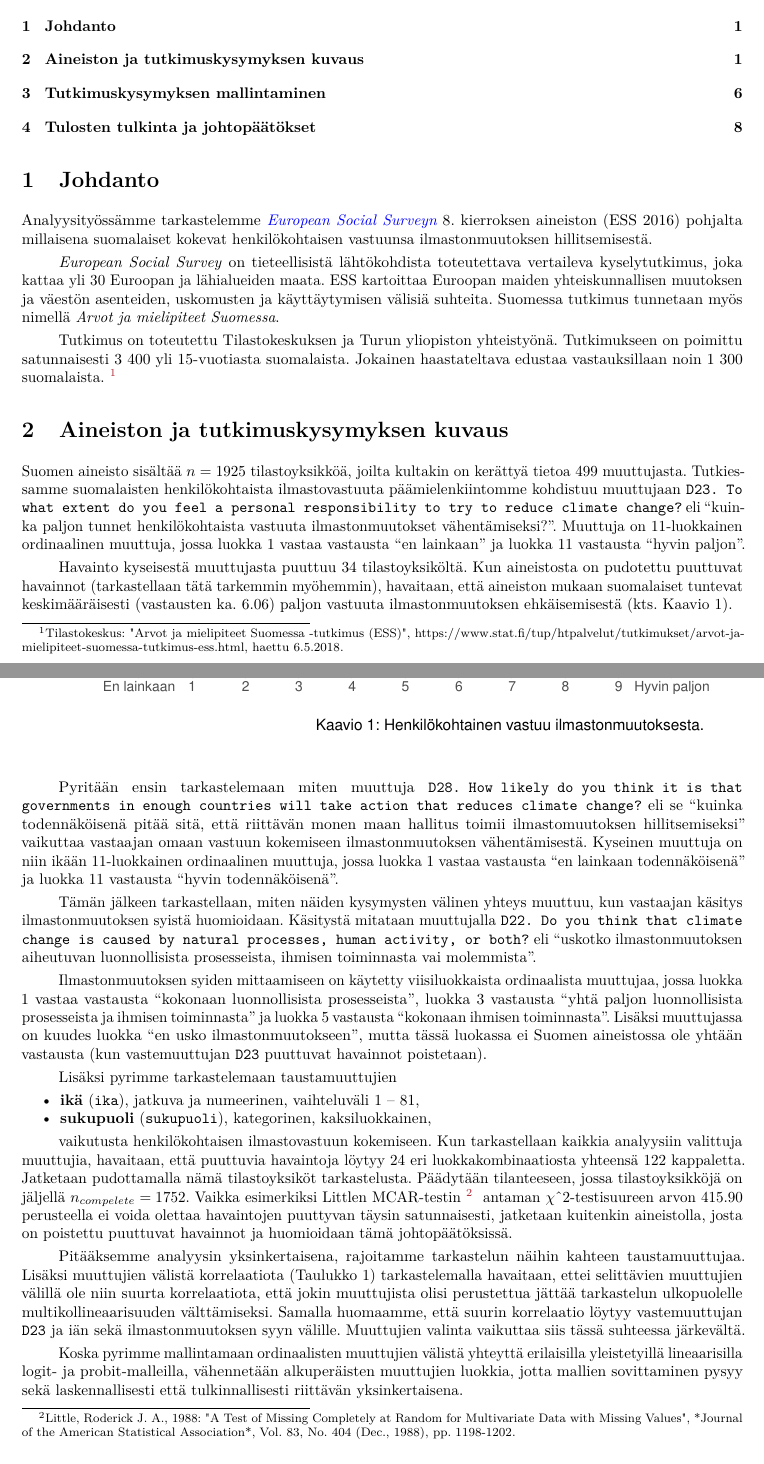
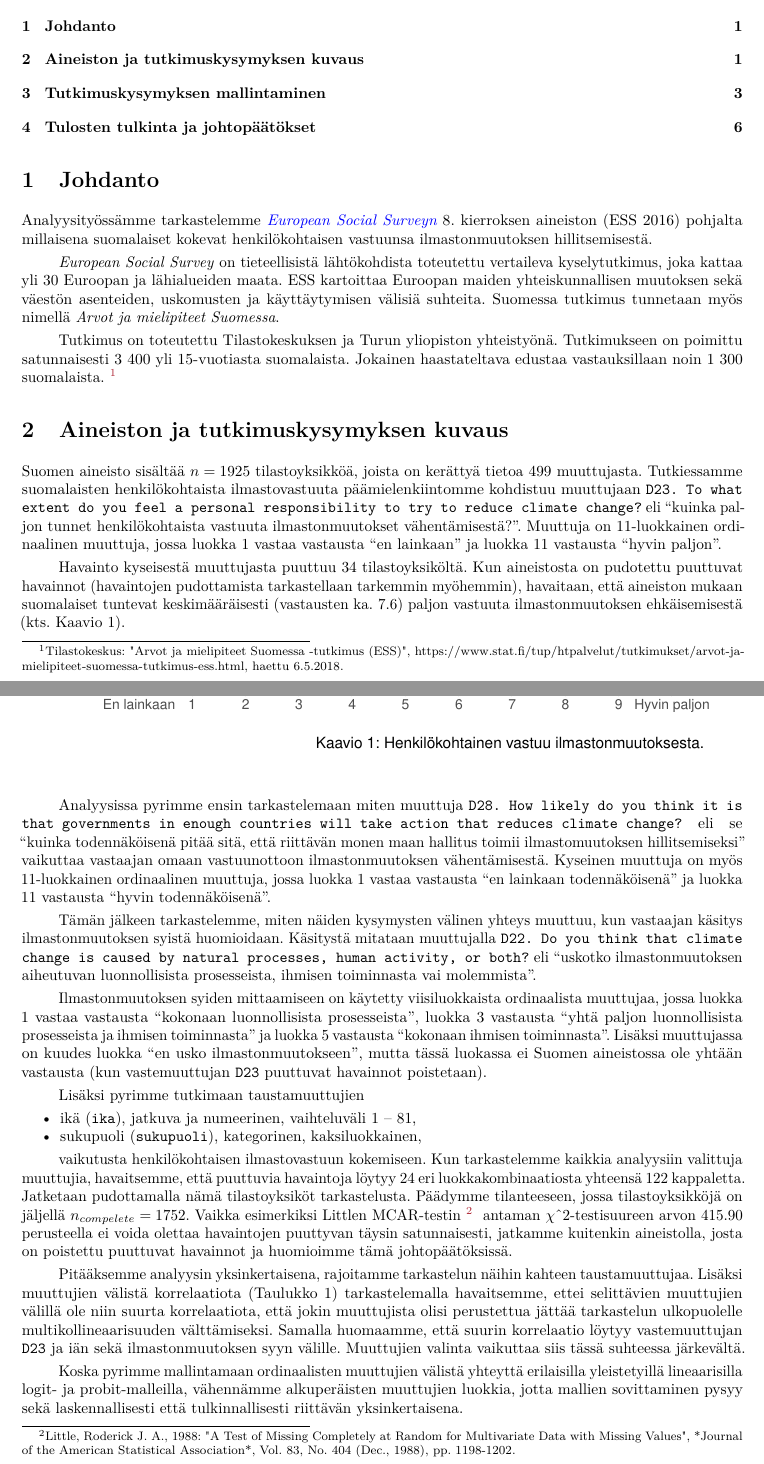
Before and after one commit to rintakumpu/tilm3520, an R Markdown document (Harjoitustyo.Rmd): two parts of pages 1 and 2 of 8 before the commit and two parts of pages 1 and 2 of 6 after it, joined at a grey line, cut so that both start at the same text. The pictures show the output file Harjoitustyo.pdf that the author committed with the source.

Commit message:
Kielenhuoltoa.

````diff
--- a/Harjoitustyo.Rmd
+++ b/Harjoitustyo.Rmd
@@ -53,7 +53,7 @@ library(VGAM)
 
 Analyysityössämme tarkastelemme *[European Social Surveyn](http://ess.nsd.uib.no/)* 8. kierroksen aineiston (ESS 2016) pohjalta millaisena suomalaiset kokevat henkilökohtaisen vastuunsa ilmastonmuutoksen hillitsemisestä.
 
-*European Social Survey* on tieteellisistä lähtökohdista toteutettava vertaileva kyselytutkimus, joka kattaa yli 30 Euroopan ja lähialueiden maata. ESS kartoittaa Euroopan maiden yhteiskunnallisen muutoksen ja väestön asenteiden, uskomusten ja käyttäytymisen välisiä suhteita. Suomessa tutkimus tunnetaan myös nimellä *Arvot ja mielipiteet Suomessa*.
+*European Social Survey* on tieteellisistä lähtökohdista toteutettu vertaileva kyselytutkimus, joka kattaa yli 30 Euroopan ja lähialueiden maata. ESS kartoittaa Euroopan maiden yhteiskunnallisen muutoksen sekä väestön asenteiden, uskomusten ja käyttäytymisen välisiä suhteita. Suomessa tutkimus tunnetaan myös nimellä *Arvot ja mielipiteet Suomessa*.
 
 Tutkimus on toteutettu Tilastokeskuksen ja Turun yliopiston yhteistyönä. Tutkimukseen on poimittu satunnaisesti 3 400 yli 15-vuotiasta suomalaista. Jokainen haastateltava edustaa vastauksillaan noin 1 300 suomalaista. \footnotemark
 
@@ -87,7 +87,7 @@ personal_responsibility_finnish_levels[11] <- "Hyvin paljon"
 levels(round8_subset_full$personal_responsibility) <- personal_responsibility_finnish_levels
 ```
 
-Suomen aineisto sisältää $n = 1925$ tilastoyksikköä, joilta kultakin on kerättyä tietoa $499$ muuttujasta. Tutkiessamme suomalaisten henkilökohtaista ilmastovastuuta päämielenkiintomme kohdistuu muuttujaan `D23. To what extent do you feel a personal responsibility to try to reduce climate change?` eli "kuinka paljon tunnet henkilökohtaista vastuuta ilmastonmuutokset vähentämiseksi?". Muuttuja on 11-luokkainen ordinaalinen muuttuja, jossa luokka 1 vastaa vastausta "en lainkaan" ja luokka 11 vastausta "hyvin paljon".
+Suomen aineisto sisältää $n = 1925$ tilastoyksikköä, joista on kerättyä tietoa $499$ muuttujasta. Tutkiessamme suomalaisten henkilökohtaista ilmastovastuuta päämielenkiintomme kohdistuu muuttujaan `D23. To what extent do you feel a personal responsibility to try to reduce climate change?` eli "kuinka paljon tunnet henkilökohtaista vastuuta ilmastonmuutokset vähentämisestä?". Muuttuja on 11-luokkainen ordinaalinen muuttuja, jossa luokka 1 vastaa vastausta "en lainkaan" ja luokka 11 vastausta "hyvin paljon".
 
 ```{r include=FALSE}
 # Tiputetaan havainnot joissa kysymysmuuttujissa puuttuvia havaintoja
@@ -95,7 +95,7 @@ missing_data_test <- LittleMCAR(round8_subset_full)
 round8_subset <- round8_subset_full[complete.cases(round8_subset_full),]
 ```
 
-Havainto kyseisestä muuttujasta puuttuu $34$ tilastoyksiköltä. Kun aineistosta on pudotettu puuttuvat havainnot (tarkastellaan tätä tarkemmin myöhemmin), havaitaan, että aineiston mukaan suomalaiset tuntevat keskimääräisesti (vastausten ka. $`r round(mean(as.numeric(round8_subset[,2])),2)`$) paljon vastuuta ilmastonmuutoksen ehkäisemisestä (kts. Kaavio 1).
+Havainto kyseisestä muuttujasta puuttuu $34$ tilastoyksiköltä. Kun aineistosta on pudotettu puuttuvat havainnot (havaintojen pudottamista tarkastellaan tarkemmin myöhemmin), havaitaan, että aineiston mukaan suomalaiset tuntevat keskimääräisesti (vastausten ka. $`r round(mean(as.numeric(round8_subset[,1])),2)`$) paljon vastuuta ilmastonmuutoksen ehkäisemisestä (kts. Kaavio 1).
 
 ```{r fig.width=6, fig.caption="\\label{fig:figs}Henkilökohtainen vastuu"}
 ggplot(data=round8_subset, aes(round8_subset$personal_responsibility))+ labs(title="", x="", y="f", caption="Kaavio 1: Henkilökohtainen vastuu ilmastonmuutoksesta.") + geom_bar(fill="steelblue") + theme(plot.title = element_text(size=10))
@@ -103,23 +103,23 @@ ggplot(data=round8_subset, aes(round8_subset$personal_responsibility))+ labs(tit
 
 \vspace{0.75cm}
 
-Pyritään ensin tarkastelemaan miten muuttuja `D28. How likely do you think it is that governments in enough countries will take action that reduces climate change?` eli se "kuinka todennäköisenä pitää sitä, että riittävän monen maan hallitus toimii ilmastomuutoksen hillitsemiseksi" vaikuttaa vastaajan omaan vastuun kokemiseen ilmastonmuutoksen vähentämisestä. Kyseinen muuttuja on niin ikään 11-luokkainen ordinaalinen muuttuja, jossa luokka 1 vastaa vastausta "en lainkaan todennäköisenä" ja luokka 11 vastausta "hyvin todennäköisenä".
+Analyysissa pyrimme ensin tarkastelemaan miten muuttuja `D28. How likely do you think it is that governments in enough countries will take action that reduces climate change?` eli se "kuinka todennäköisenä pitää sitä, että riittävän monen maan hallitus toimii ilmastomuutoksen hillitsemiseksi" vaikuttaa vastaajan omaan vastuunottoon ilmastonmuutoksen vähentämisestä. Kyseinen muuttuja on myös 11-luokkainen ordinaalinen muuttuja, jossa luokka 1 vastaa vastausta "en lainkaan todennäköisenä" ja luokka 11 vastausta "hyvin todennäköisenä".
 
-Tämän jälkeen tarkastellaan, miten näiden kysymysten välinen yhteys muuttuu, kun vastaajan käsitys ilmastonmuutoksen syistä huomioidaan. Käsitystä mitataan muuttujalla `D22. Do you think that climate change is caused by natural processes, human activity, or both?` eli "uskotko ilmastonmuutoksen aiheutuvan luonnollisista prosesseista, ihmisen toiminnasta vai molemmista".
+Tämän jälkeen tarkastelemme, miten näiden kysymysten välinen yhteys muuttuu, kun vastaajan käsitys ilmastonmuutoksen syistä huomioidaan. Käsitystä mitataan muuttujalla `D22. Do you think that climate change is caused by natural processes, human activity, or both?` eli "uskotko ilmastonmuutoksen aiheutuvan luonnollisista prosesseista, ihmisen toiminnasta vai molemmista".
 
 Ilmastonmuutoksen syiden mittaamiseen on käytetty viisiluokkaista ordinaalista muuttujaa, jossa luokka 1 vastaa vastausta "kokonaan luonnollisista prosesseista", luokka 3 vastausta "yhtä paljon luonnollisista prosesseista ja ihmisen toiminnasta" ja luokka 5 vastausta "kokonaan ihmisen toiminnasta". Lisäksi muuttujassa on kuudes luokka "en usko ilmastonmuutokseen", mutta tässä luokassa ei Suomen aineistossa ole yhtään vastausta (kun vastemuuttujan `D23` puuttuvat havainnot poistetaan).
 
-Lisäksi pyrimme tarkastelemaan taustamuuttujien
+Lisäksi pyrimme tutkimaan taustamuuttujien
 
-* **ikä** (`ika`), jatkuva ja numeerinen, vaihteluväli $`r min(as.numeric(round8_subset$age))`$ &ndash; $`r max(as.numeric(round8_subset$age))`$,
-* **sukupuoli** (`sukupuoli`), kategorinen, kaksiluokkainen,
+* ikä (`ika`), jatkuva ja numeerinen, vaihteluväli $`r min(as.numeric(round8_subset$age))`$ &ndash; $`r max(as.numeric(round8_subset$age))`$,
+* sukupuoli (`sukupuoli`), kategorinen, kaksiluokkainen,
 
-vaikutusta henkilökohtaisen ilmastovastuun kokemiseen. Kun tarkastellaan kaikkia analyysiin valittuja muuttujia, havaitaan, että puuttuvia havaintoja löytyy $24$ eri luokkakombinaatiosta yhteensä $122$ kappaletta. Jatketaan pudottamalla nämä tilastoyksiköt tarkastelusta. Päädytään tilanteeseen, jossa tilastoyksikköjä on jäljellä $n_{compelete} = 1752$. Vaikka esimerkiksi Littlen MCAR-testin \footnotemark &nbsp; antaman $\chiˆ2$-testisuureen arvon $415.90$ perusteella ei voida olettaa havaintojen puuttyvan täysin satunnaisesti, jatketaan kuitenkin aineistolla, josta on poistettu puuttuvat havainnot ja huomioidaan tämä johtopäätöksissä.
+vaikutusta henkilökohtaisen ilmastovastuun kokemiseen. Kun tarkastelemme kaikkia analyysiin valittuja muuttujia, havaitsemme, että puuttuvia havaintoja löytyy $24$ eri luokkakombinaatiosta yhteensä $122$ kappaletta. Jatketaan pudottamalla nämä tilastoyksiköt tarkastelusta. Päädymme tilanteeseen, jossa tilastoyksikköjä on jäljellä $n_{compelete} = 1752$. Vaikka esimerkiksi Littlen MCAR-testin \footnotemark &nbsp; antaman $\chiˆ2$-testisuureen arvon $415.90$ perusteella ei voida olettaa havaintojen puuttyvan täysin satunnaisesti, jatkamme kuitenkin aineistolla, josta on poistettu puuttuvat havainnot ja huomioimme tämä johtopäätöksissä.
 
 \footnotetext{Little, Roderick J. A., 1988: "A Test of Missing Completely at Random for Multivariate Data with Missing Values", *Journal of the American Statistical Association*,
 Vol. 83, No. 404 (Dec., 1988), pp. 1198-1202.}
 
-Pitääksemme analyysin yksinkertaisena, rajoitamme tarkastelun näihin kahteen taustamuuttujaa. Lisäksi muuttujien välistä korrelaatiota (Taulukko 1) tarkastelemalla havaitaan, ettei selittävien muuttujien välillä ole niin suurta korrelaatiota, että jokin muuttujista olisi perustettua jättää tarkastelun ulkopuolelle multikollineaarisuuden välttämiseksi. Samalla huomaamme, että suurin korrelaatio löytyy vastemuuttujan `D23` ja iän sekä ilmastonmuutoksen syyn välille. Muuttujien valinta vaikuttaa siis tässä suhteessa järkevältä.
+Pitääksemme analyysin yksinkertaisena, rajoitamme tarkastelun näihin kahteen taustamuuttujaa. Lisäksi muuttujien välistä korrelaatiota (Taulukko 1) tarkastelemalla havaitsemme, ettei selittävien muuttujien välillä ole niin suurta korrelaatiota, että jokin muuttujista olisi perustettua jättää tarkastelun ulkopuolelle multikollineaarisuuden välttämiseksi. Samalla huomaamme, että suurin korrelaatio löytyy vastemuuttujan `D23` ja iän sekä ilmastonmuutoksen syyn välille. Muuttujien valinta vaikuttaa siis tässä suhteessa järkevältä.
 
-Koska pyrimme mallintamaan ordinaalisten muuttujien välistä yhteyttä erilaisilla yleistetyillä lineaarisilla logit- ja probit-malleilla, vähennetään alkuperäisten muuttujien luokkia, jotta mallien sovittaminen pysyy sekä laskennallisesti että tulkinnallisesti riittävän yksinkertaisena.
+Koska pyrimme mallintamaan ordinaalisten muuttujien välistä yhteyttä erilaisilla yleistetyillä lineaarisilla logit- ja probit-malleilla, vähennämme alkuperäisten muuttujien luokkia, jotta mallien sovittaminen pysyy sekä laskennallisesti että tulkinnallisesti riittävän yksinkertaisena.
 
````
Also changed, not shown: Harjoitustyo.pdf, Harjoitustyo.Rmd (6 more changed lines).
